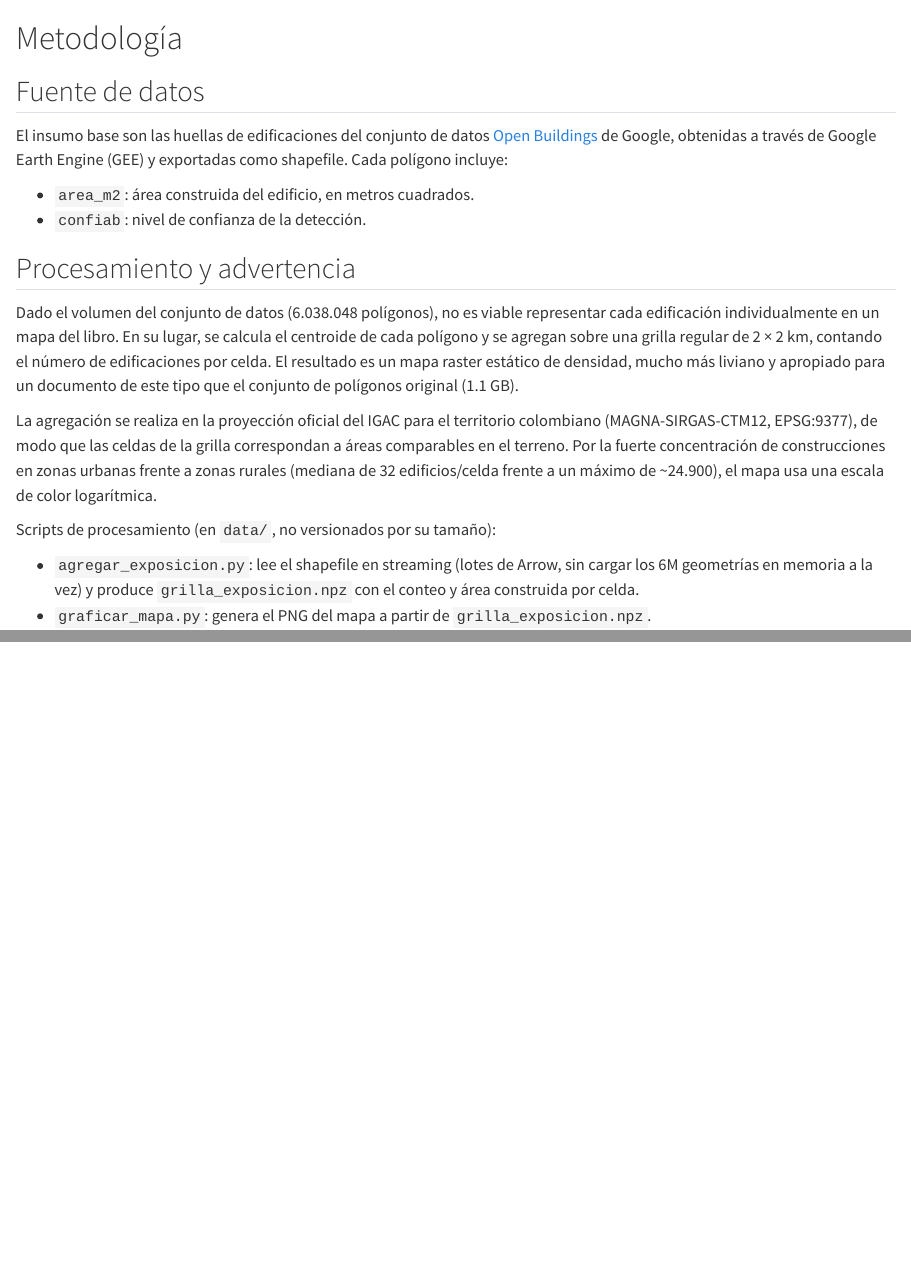
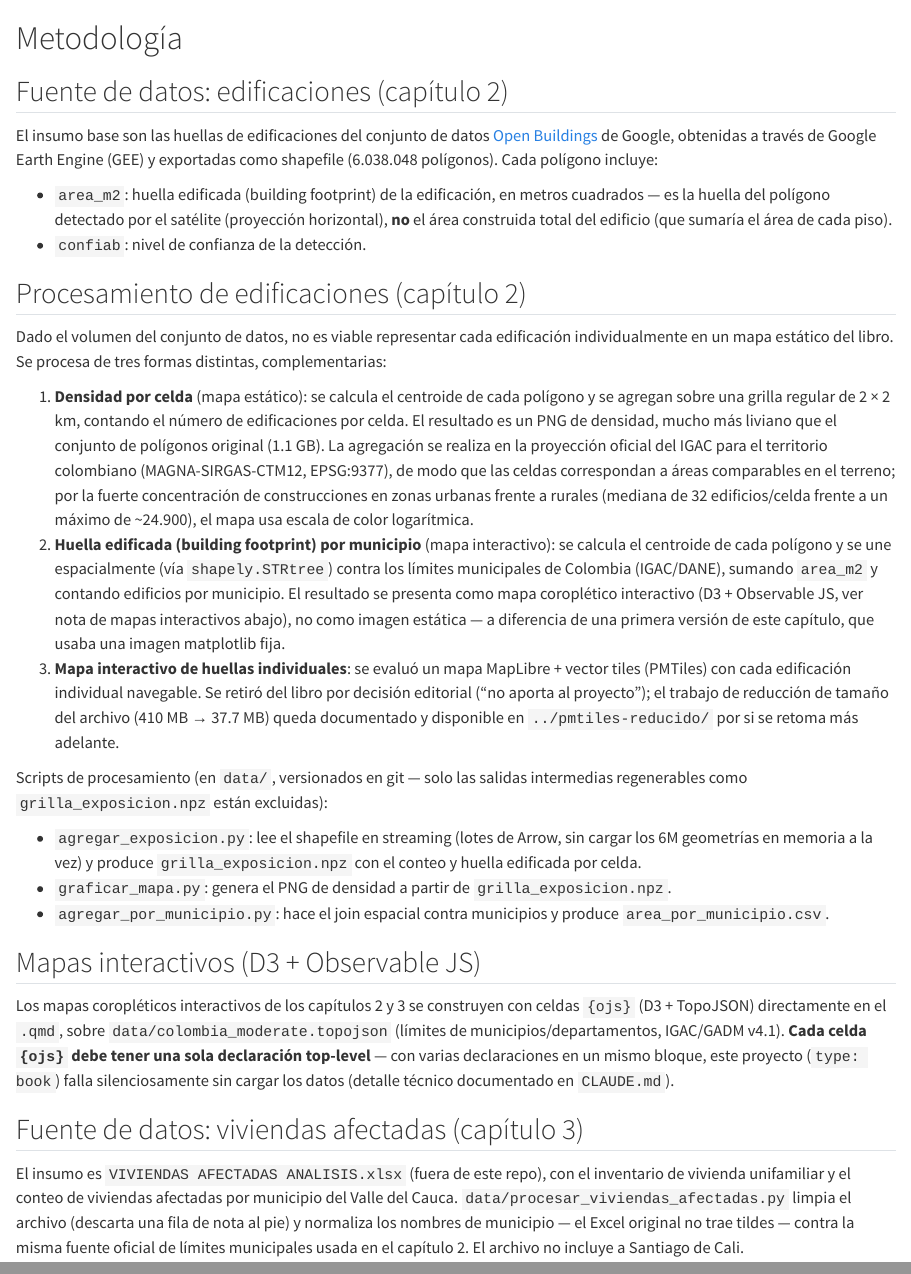
Before and after one commit to scr-ungrd/exposicion-edificaciones, a Quarto document (01-metodologia.qmd): the page in a window 1100 px wide, from its top, and a second part further down, joined at a grey line. Rendered offline with R 4.5, knitr and Pandoc in place of Quarto, with nearby package versions.

Commit message:
Aclara terminología: huella edificada (building footprint), no área/mancha en planta
area_m2 es la proyección horizontal de cada edificación detectada por
satélite (building footprint), no el área construida total del
edificio. Se actualiza el término en 02-mapa-exposicion.qmd (título,
tabla, tooltip, leyenda del mapa) y en 01-metodologia.qmd, reemplazando
la denominación "mancha en planta" usada en un ajuste previo.

También se actualiza 01-metodologia.qmd para reflejar los procesos
actuales del libro: agregación por municipio (huella edificada,
capítulo 2), mapas interactivos D3/OJS (capítulos 2 y 3), retiro del
mapa PMTiles, y fuente de datos de viviendas afectadas (capítulo 3).

Co-Authored-By: Claude Sonnet 5 <noreply@anthropic.com>

```diff
--- a/01-metodologia.qmd
+++ b/01-metodologia.qmd
@@ -1,21 +1,34 @@
 # Metodología {.unnumbered}
 
-## Fuente de datos
+## Fuente de datos: edificaciones (capítulo 2)
 
-El insumo base son las huellas de edificaciones del conjunto de datos [Open Buildings](https://sites.research.google/open-buildings/) de Google, obtenidas a través de Google Earth Engine (GEE) y exportadas como shapefile. Cada polígono incluye:
+El insumo base son las huellas de edificaciones del conjunto de datos [Open Buildings](https://sites.research.google/open-buildings/) de Google, obtenidas a través de Google Earth Engine (GEE) y exportadas como shapefile (6.038.048 polígonos). Cada polígono incluye:
 
-- `area_m2`: área construida del edificio, en metros cuadrados.
+- `area_m2`: huella edificada (building footprint) de la edificación, en metros cuadrados — es la huella del polígono detectado por el satélite (proyección horizontal), **no** el área construida total del edificio (que sumaría el área de cada piso).
 - `confiab`: nivel de confianza de la detección.
 
 <!-- TODO: precisar versión del dataset, fecha de exportación y filtro de confianza aplicado -->
 
-## Procesamiento y advertencia
+## Procesamiento de edificaciones (capítulo 2)
 
-Dado el volumen del conjunto de datos (6.038.048 polígonos), no es viable representar cada edificación individualmente en un mapa del libro. En su lugar, se calcula el centroide de cada polígono y se agregan sobre una grilla regular de 2 × 2 km, contando el número de edificaciones por celda. El resultado es un mapa raster estático de densidad, mucho más liviano y apropiado para un documento de este tipo que el conjunto de polígonos original (1.1 GB).
+Dado el volumen del conjunto de datos, no es viable representar cada edificación individualmente en un mapa estático del libro. Se procesa de tres formas distintas, complementarias:
 
-La agregación se realiza en la proyección oficial del IGAC para el territorio colombiano (MAGNA-SIRGAS-CTM12, EPSG:9377), de modo que las celdas de la grilla correspondan a áreas comparables en el terreno. Por la fuerte concentración de construcciones en zonas urbanas frente a zonas rurales (mediana de 32 edificios/celda frente a un máximo de ~24.900), el mapa usa una escala de color logarítmica.
+1. **Densidad por celda** (mapa estático): se calcula el centroide de cada polígono y se agregan sobre una grilla regular de 2 × 2 km, contando el número de edificaciones por celda. El resultado es un PNG de densidad, mucho más liviano que el conjunto de polígonos original (1.1 GB). La agregación se realiza en la proyección oficial del IGAC para el territorio colombiano (MAGNA-SIRGAS-CTM12, EPSG:9377), de modo que las celdas correspondan a áreas comparables en el terreno; por la fuerte concentración de construcciones en zonas urbanas frente a rurales (mediana de 32 edificios/celda frente a un máximo de ~24.900), el mapa usa escala de color logarítmica.
+2. **Huella edificada (building footprint) por municipio** (mapa interactivo): se calcula el centroide de cada polígono y se une espacialmente (vía `shapely.STRtree`) contra los límites municipales de Colombia (IGAC/DANE), sumando `area_m2` y contando edificios por municipio. El resultado se presenta como mapa coroplético interactivo (D3 + Observable JS, ver nota de mapas interactivos abajo), no como imagen estática — a diferencia de una primera versión de este capítulo, que usaba una imagen matplotlib fija.
+3. **Mapa interactivo de huellas individuales**: se evaluó un mapa MapLibre + vector tiles (PMTiles) con cada edificación individual navegable. Se retiró del libro por decisión editorial ("no aporta al proyecto"); el trabajo de reducción de tamaño del archivo (410 MB → 37.7 MB) queda documentado y disponible en `../pmtiles-reducido/` por si se retoma más adelante.
 
-Scripts de procesamiento (en `data/`, no versionados por su tamaño):
+Scripts de procesamiento (en `data/`, versionados en git — solo las salidas intermedias regenerables como `grilla_exposicion.npz` están excluidas):
 
-- `agregar_exposicion.py`: lee el shapefile en streaming (lotes de Arrow, sin cargar los 6M geometrías en memoria a la vez) y produce `grilla_exposicion.npz` con el conteo y área construida por celda.
-- `graficar_mapa.py`: genera el PNG del mapa a partir de `grilla_exposicion.npz`.
+- `agregar_exposicion.py`: lee el shapefile en streaming (lotes de Arrow, sin cargar los 6M geometrías en memoria a la vez) y produce `grilla_exposicion.npz` con el conteo y huella edificada por celda.
+- `graficar_mapa.py`: genera el PNG de densidad a partir de `grilla_exposicion.npz`.
+- `agregar_por_municipio.py`: hace el join espacial contra municipios y produce `area_por_municipio.csv`.
+
+## Mapas interactivos (D3 + Observable JS)
+
+Los mapas coropléticos interactivos de los capítulos 2 y 3 se construyen con celdas `{ojs}` (D3 + TopoJSON) directamente en el `.qmd`, sobre `data/colombia_moderate.topojson` (límites de municipios/departamentos, IGAC/GADM v4.1). **Cada celda `{ojs}` debe tener una sola declaración top-level** — con varias declaraciones en un mismo bloque, este proyecto (`type: book`) falla silenciosamente sin cargar los datos (detalle técnico documentado en `CLAUDE.md`).
+
+## Fuente de datos: viviendas afectadas (capítulo 3)
+
+El insumo es `VIVIENDAS AFECTADAS ANALISIS.xlsx` (fuera de este repo), con el inventario de vivienda unifamiliar y el conteo de viviendas afectadas por municipio del Valle del Cauca. `data/procesar_viviendas_afectadas.py` limpia el archivo (descarta una fila de nota al pie) y normaliza los nombres de municipio — el Excel original no trae tildes — contra la misma fuente oficial de límites municipales usada en el capítulo 2. El archivo no incluye a Santiago de Cali.
+
+<!-- TODO: precisar la fuente y el evento/fecha de origen de VIVIENDAS AFECTADAS ANALISIS.xlsx -->
```
Also changed, not shown: 02-mapa-exposicion.qmd (+8 -8 lines).
